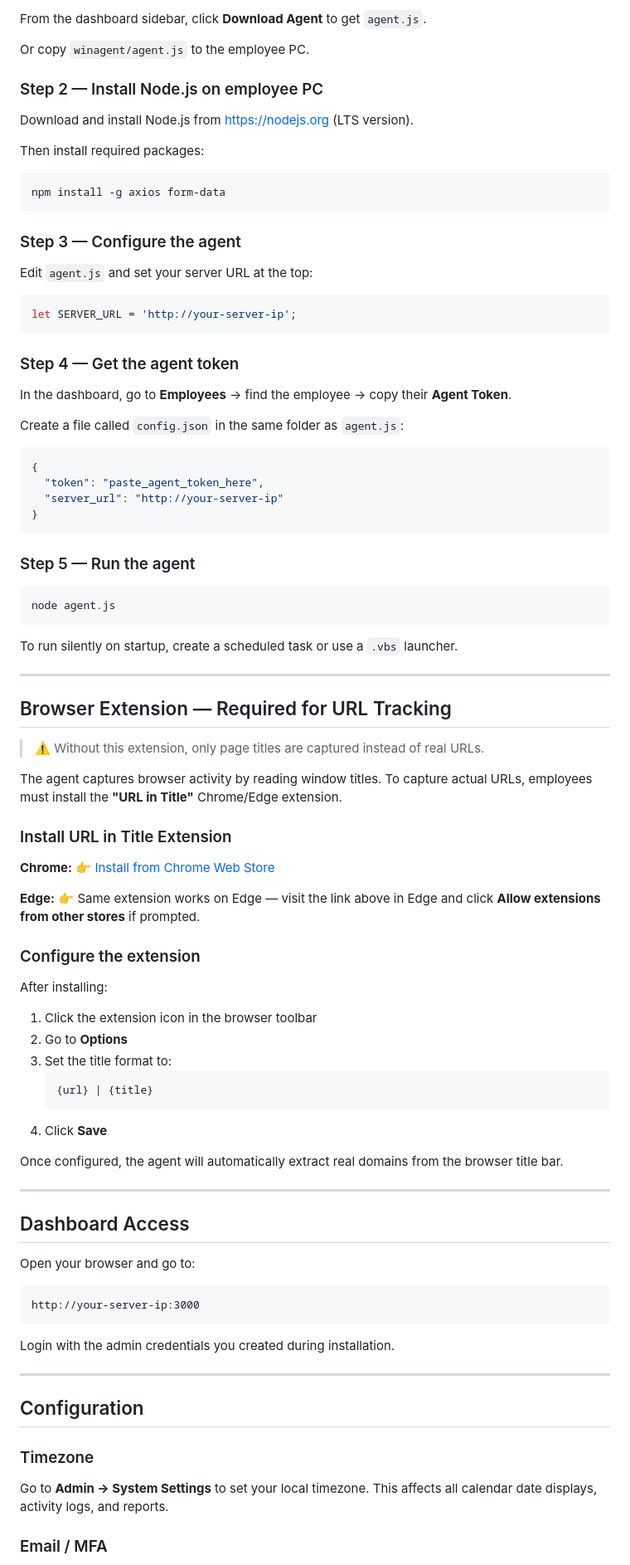
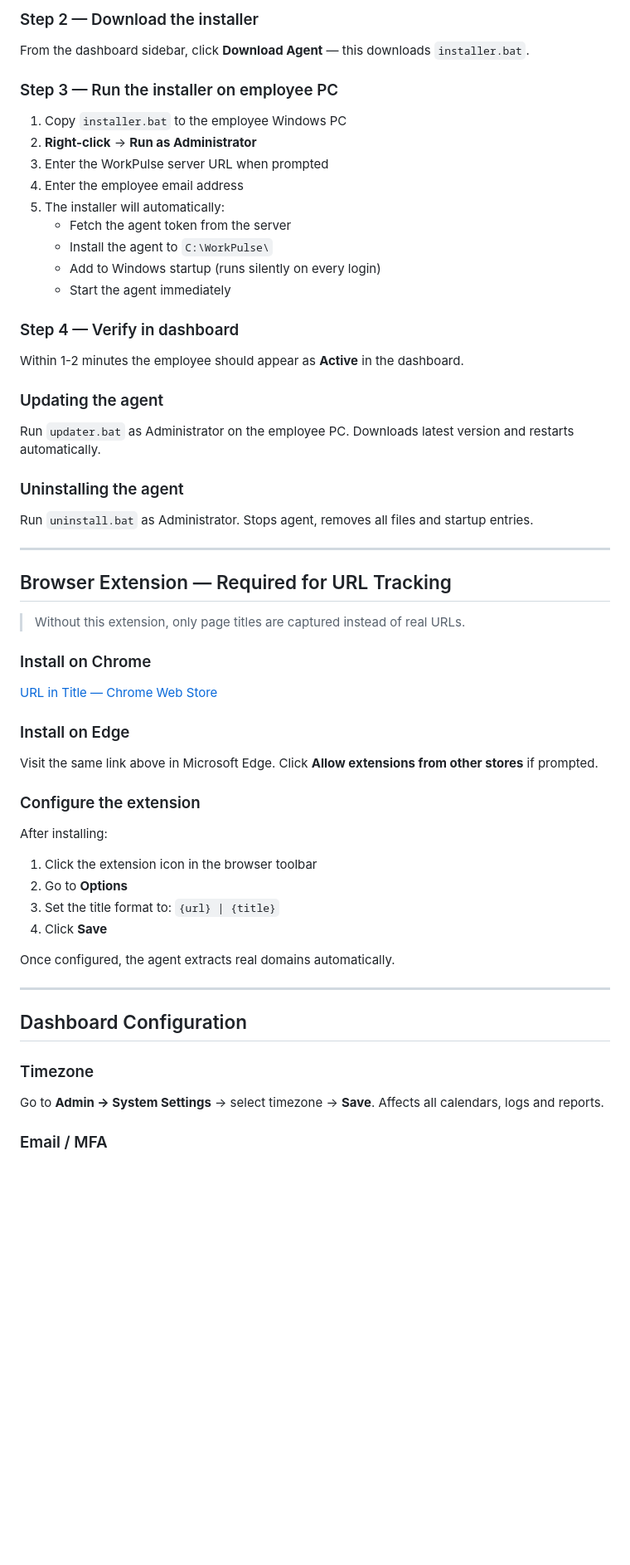
Before and after one commit to naveenyamf/WorkPulse, a Markdown page: README.md, the part around one of its changes. Shown at 83% size. GitHub-like rendering; blank space fills up the shorter version.

Commit message:
docs: complete installation guide with bat installer and nginx setup

````diff
--- a/README.md
+++ b/README.md
@@ -114,94 +191,61 @@ The WorkPulse Agent runs silently on employee Windows machines and reports activ
 
-From the dashboard sidebar, click **Download Agent** to get `agent.js`.
+### Step 2 — Download the installer
 
-Or copy `winagent/agent.js` to the employee PC.
+From the dashboard sidebar, click **Download Agent** — this downloads `installer.bat`.
 
-### Step 2 — Install Node.js on employee PC
+### Step 3 — Run the installer on employee PC
 
-Download and install Node.js from https://nodejs.org (LTS version).
+1. Copy `installer.bat` to the employee Windows PC
+2. **Right-click** → **Run as Administrator**
+3. Enter the WorkPulse server URL when prompted
+4. Enter the employee email address
+5. The installer will automatically:
+   - Fetch the agent token from the server
+   - Install the agent to `C:\WorkPulse\`
+   - Add to Windows startup (runs silently on every login)
+   - Start the agent immediately
 
-Then install required packages:
+### Step 4 — Verify in dashboard
 
-```cmd
-npm install -g axios form-data
-```
+Within 1-2 minutes the employee should appear as **Active** in the dashboard.
 
-### Step 3 — Configure the agent
+### Updating the agent
 
-Edit `agent.js` and set your server URL at the top:
+Run `updater.bat` as Administrator on the employee PC. Downloads latest version and restarts automatically.
 
-```javascript
-let SERVER_URL = 'http://your-server-ip';
-```
+### Uninstalling the agent
 
-### Step 4 — Get the agent token
-
-In the dashboard, go to **Employees** → find the employee → copy their **Agent Token**.
-
-Create a file called `config.json` in the same folder as `agent.js`:
-
-```json
-{
-  "token": "paste_agent_token_here",
-  "server_url": "http://your-server-ip"
-}
-```
-
-### Step 5 — Run the agent
-
-```cmd
-node agent.js
-```
-
-To run silently on startup, create a scheduled task or use a `.vbs` launcher.
+Run `uninstall.bat` as Administrator. Stops agent, removes all files and startup entries.
 
 ---
 
 ## Browser Extension — Required for URL Tracking
 
-> ⚠️ Without this extension, only page titles are captured instead of real URLs.
+> Without this extension, only page titles are captured instead of real URLs.
 
-The agent captures browser activity by reading window titles. To capture actual URLs, employees must install the **"URL in Title"** Chrome/Edge extension.
+### Install on Chrome
 
-### Install URL in Title Extension
+[URL in Title — Chrome Web Store](https://chromewebstore.google.com/detail/url-in-title/ignpacbgnbnkaiooknalneoeladjnfgb)
 
-**Chrome:**
-👉 [Install from Chrome Web Store](https://chromewebstore.google.com/detail/url-in-title/ignpacbgnbnkaiooknalneoeladjnfgb)
+### Install on Edge
 
-**Edge:**
-👉 Same extension works on Edge — visit the link above in Edge and click **Allow extensions from other stores** if prompted.
+Visit the same link above in Microsoft Edge. Click **Allow extensions from other stores** if prompted.
 
 ### Configure the extension
 
 After installing:
 1. Click the extension icon in the browser toolbar
 2. Go to **Options**
-3. Set the title format to:
-   ```
-   {url} | {title}
-   ```
+3. Set the title format to: `{url} | {title}`
 4. Click **Save**
 
-Once configured, the agent will automatically extract real domains from the browser title bar.
+Once configured, the agent extracts real domains automatically.
 
 ---
 
-## Dashboard Access
-
-Open your browser and go to:
-
-```
-http://your-server-ip:3000
-```
-
-Login with the admin credentials you created during installation.
-
----
-
-## Configuration
+## Dashboard Configuration
 
 ### Timezone
-
-Go to **Admin → System Settings** to set your local timezone. This affects all calendar date displays, activity logs, and reports.
+Go to **Admin → System Settings** → select timezone → **Save**. Affects all calendars, logs and reports.
 
 ### Email / MFA
````
Also changed, not shown: other parts of README.md (+166 -77 lines).
